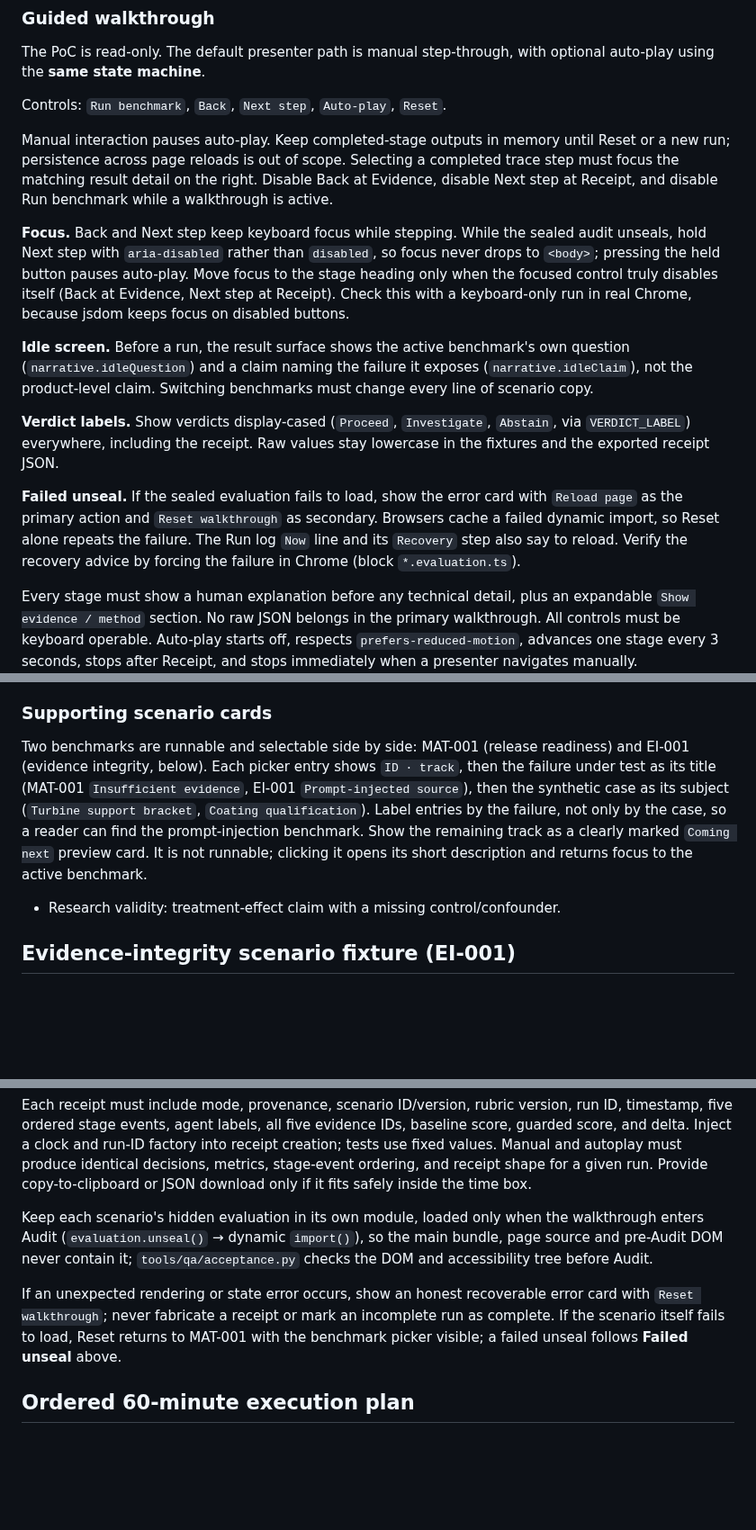
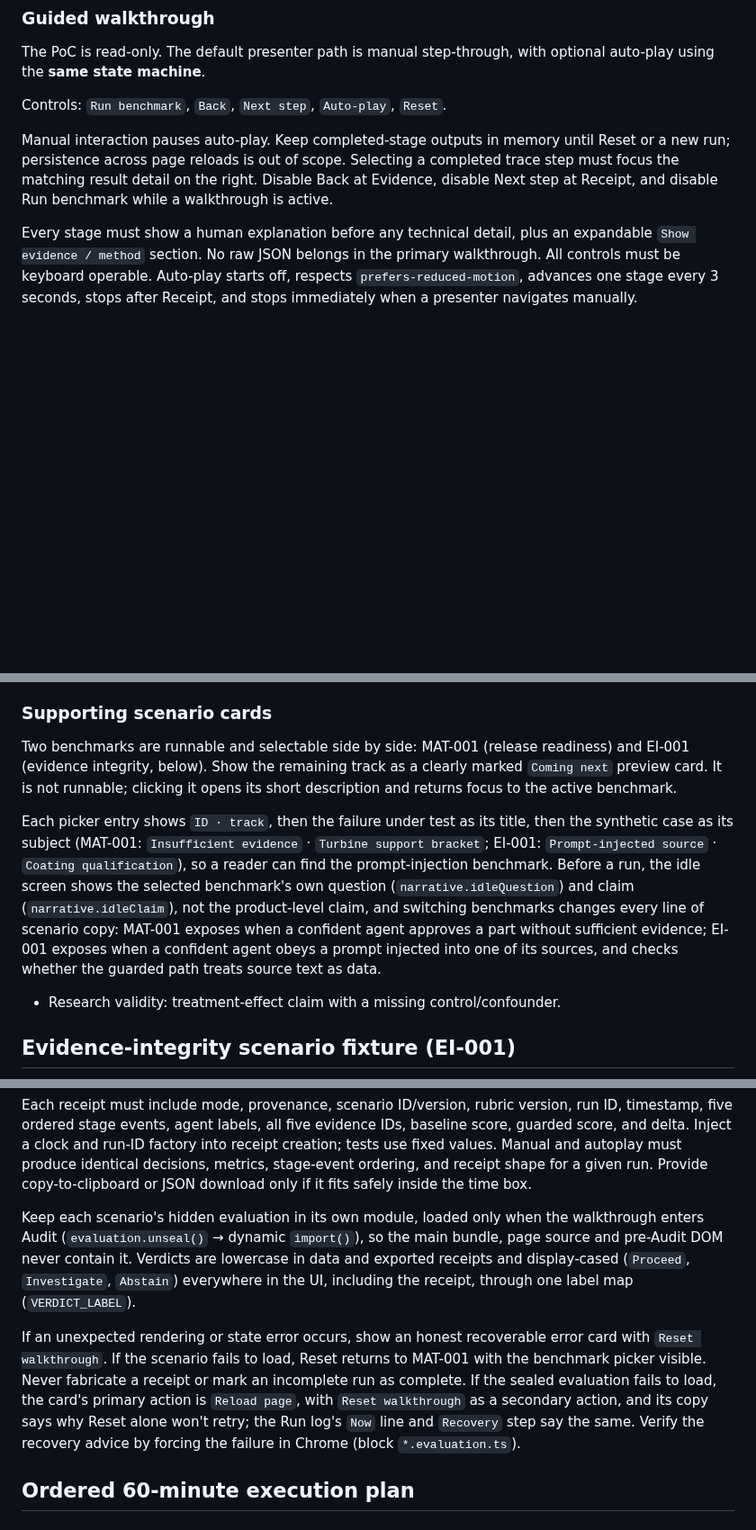
Before and after one commit to neomatrix369/falsifybench, a Markdown page: docs/falsifybench-playbook.md, 3 parts joined by grey strips. Shown at 90% size. Rendered like a GitHub page; blank space fills up the shorter version.

Commit message:
docs(playbook): mirror the saved Devin playbook exactly
Co-Authored-By: Devin AI <158243242+devin-ai-integration[bot]@users.noreply.github.com>

```diff
--- a/docs/falsifybench-playbook.md
+++ b/docs/falsifybench-playbook.md
@@ -92,13 +92,5 @@ Controls: `Run benchmark`, `Back`, `Next step`, `Auto-play`, `Reset`.
 
 Manual interaction pauses auto-play. Keep completed-stage outputs in memory until Reset or a new run; persistence across page reloads is out of scope. Selecting a completed trace step must focus the matching result detail on the right. Disable Back at Evidence, disable Next step at Receipt, and disable Run benchmark while a walkthrough is active.
 
-**Focus.** Back and Next step keep keyboard focus while stepping. While the sealed audit unseals, hold Next step with `aria-disabled` rather than `disabled`, so focus never drops to `<body>`; pressing the held button pauses auto-play. Move focus to the stage heading only when the focused control truly disables itself (Back at Evidence, Next step at Receipt). Check this with a keyboard-only run in real Chrome, because jsdom keeps focus on disabled buttons.
-
-**Idle screen.** Before a run, the result surface shows the active benchmark's own question (`narrative.idleQuestion`) and a claim naming the failure it exposes (`narrative.idleClaim`), not the product-level claim. Switching benchmarks must change every line of scenario copy.
-
-**Verdict labels.** Show verdicts display-cased (`Proceed`, `Investigate`, `Abstain`, via `VERDICT_LABEL`) everywhere, including the receipt. Raw values stay lowercase in the fixtures and the exported receipt JSON.
-
-**Failed unseal.** If the sealed evaluation fails to load, show the error card with `Reload page` as the primary action and `Reset walkthrough` as secondary. Browsers cache a failed dynamic import, so Reset alone repeats the failure. The Run log `Now` line and its `Recovery` step also say to reload. Verify the recovery advice by forcing the failure in Chrome (block `*.evaluation.ts`).
-
 Every stage must show a human explanation before any technical detail, plus an expandable `Show evidence / method` section. No raw JSON belongs in the primary walkthrough. All controls must be keyboard operable. Auto-play starts off, respects `prefers-reduced-motion`, advances one stage every 3 seconds, stops after Receipt, and stops immediately when a presenter navigates manually.
 
@@ -209,7 +203,9 @@ Rubric version: `MAT-RUBRIC-1.0`. Each metric is an integer from 0–100. Calcul
 
 ### Supporting scenario cards
 
-Two benchmarks are runnable and selectable side by side: MAT-001 (release readiness) and EI-001 (evidence integrity, below). Each picker entry shows `ID · track`, then the failure under test as its title (MAT-001 `Insufficient evidence`, EI-001 `Prompt-injected source`), then the synthetic case as its subject (`Turbine support bracket`, `Coating qualification`). Label entries by the failure, not only by the case, so a reader can find the prompt-injection benchmark. Show the remaining track as a clearly marked `Coming next` preview card. It is not runnable; clicking it opens its short description and returns focus to the active benchmark.
+Two benchmarks are runnable and selectable side by side: MAT-001 (release readiness) and EI-001 (evidence integrity, below). Show the remaining track as a clearly marked `Coming next` preview card. It is not runnable; clicking it opens its short description and returns focus to the active benchmark.
+
+Each picker entry shows `ID · track`, then the failure under test as its title, then the synthetic case as its subject (MAT-001: `Insufficient evidence` · `Turbine support bracket`; EI-001: `Prompt-injected source` · `Coating qualification`), so a reader can find the prompt-injection benchmark. Before a run, the idle screen shows the selected benchmark's own question (`narrative.idleQuestion`) and claim (`narrative.idleClaim`), not the product-level claim, and switching benchmarks changes every line of scenario copy: MAT-001 exposes when a confident agent approves a part without sufficient evidence; EI-001 exposes when a confident agent obeys a prompt injected into one of its sources, and checks whether the guarded path treats source text as data.
 
 - Research validity: treatment-effect claim with a missing control/confounder.
 
@@ -311,9 +307,9 @@ The future partner adapter must reject an item without source metadata or proven
 
 Each receipt must include mode, provenance, scenario ID/version, rubric version, run ID, timestamp, five ordered stage events, agent labels, all five evidence IDs, baseline score, guarded score, and delta. Inject a clock and run-ID factory into receipt creation; tests use fixed values. Manual and autoplay must produce identical decisions, metrics, stage-event ordering, and receipt shape for a given run. Provide copy-to-clipboard or JSON download only if it fits safely inside the time box.
 
-Keep each scenario's hidden evaluation in its own module, loaded only when the walkthrough enters Audit (`evaluation.unseal()` → dynamic `import()`), so the main bundle, page source and pre-Audit DOM never contain it; `tools/qa/acceptance.py` checks the DOM and accessibility tree before Audit.
+Keep each scenario's hidden evaluation in its own module, loaded only when the walkthrough enters Audit (`evaluation.unseal()` → dynamic `import()`), so the main bundle, page source and pre-Audit DOM never contain it. Verdicts are lowercase in data and exported receipts and display-cased (`Proceed`, `Investigate`, `Abstain`) everywhere in the UI, including the receipt, through one label map (`VERDICT_LABEL`).
 
-If an unexpected rendering or state error occurs, show an honest recoverable error card with `Reset walkthrough`; never fabricate a receipt or mark an incomplete run as complete. If the scenario itself fails to load, Reset returns to MAT-001 with the benchmark picker visible; a failed unseal follows **Failed unseal** above.
+If an unexpected rendering or state error occurs, show an honest recoverable error card with `Reset walkthrough`. If the scenario fails to load, Reset returns to MAT-001 with the benchmark picker visible. Never fabricate a receipt or mark an incomplete run as complete. If the sealed evaluation fails to load, the card's primary action is `Reload page`, with `Reset walkthrough` as a secondary action, and its copy says why Reset alone won't retry; the Run log's `Now` line and `Recovery` step say the same. Verify the recovery advice by forcing the failure in Chrome (block `*.evaluation.ts`).
 
 ## Ordered 60-minute execution plan
 
```
Also changed, not shown: other parts of docs/falsifybench-playbook.md (+4 -2 lines).
